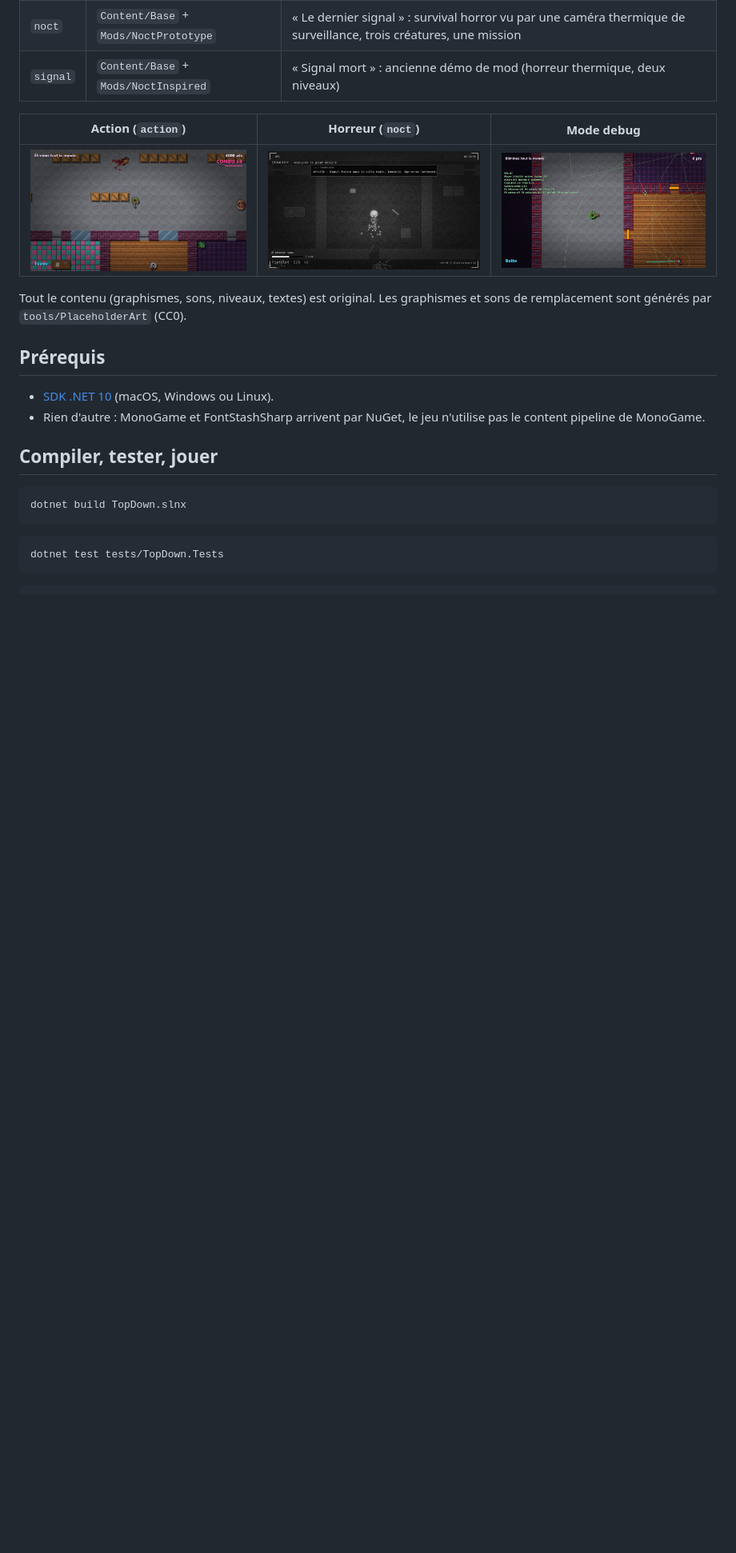
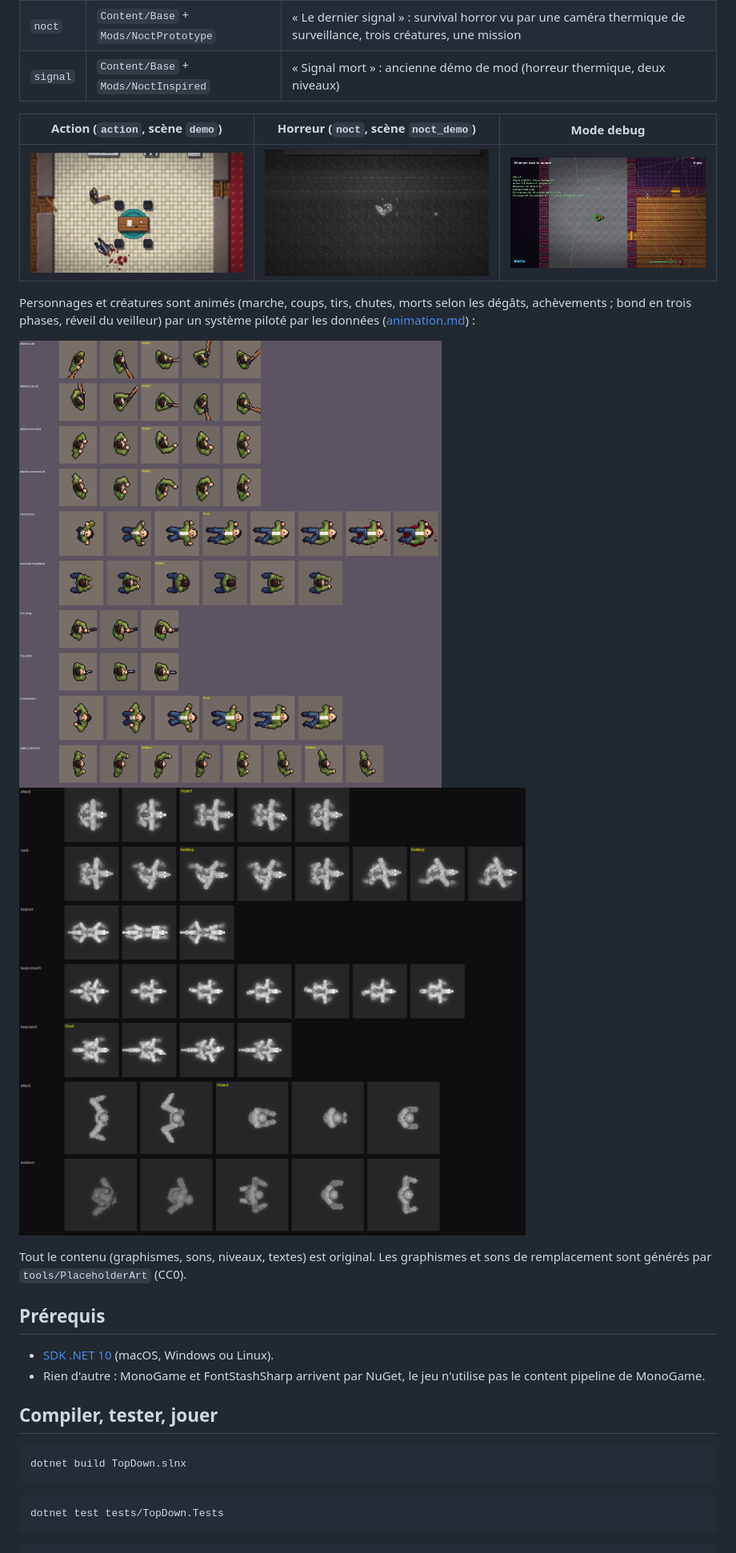
Before and after one commit to mengpo1/pain, a Markdown page: README.md, the part around one of its changes. Shown at 80% size. Drawn GitHub-style; pictures changed too: docs/images/action.jpg, docs/images/noct.jpg, docs/images/sprites_action.png (added); blank space fills up the shorter version.

Commit message:
Document the animation system, the art charters and the visual review
Co-Authored-By: Claude Opus 5.5 <noreply@anthropic.com>
Claude-Session: https://claude.ai/code/session_016sK3ybu1r5VHAoh8dF5ZZn

```diff
--- a/README.md
+++ b/README.md
@@ -13,9 +13,16 @@ avec `--profile` :
 | `noct` | `Content/Base` + `Mods/NoctPrototype` | « Le dernier signal » : survival horror vu par une caméra thermique de surveillance, trois créatures, une mission |
 | `signal` | `Content/Base` + `Mods/NoctInspired` | « Signal mort » : ancienne démo de mod (horreur thermique, deux niveaux) |
 
-| Action (`action`) | Horreur (`noct`) | Mode debug |
+| Action (`action`, scène `demo`) | Horreur (`noct`, scène `noct_demo`) | Mode debug |
 |---|---|---|
-| ![Combat dans l'entrepôt](docs/images/action.jpg) | ![Installation vue par la caméra thermique](docs/images/noct.jpg) | ![Hitboxes, collisions et IA](docs/images/debug.jpg) |
+| ![Combat dans la cuisine de l'immeuble de démonstration](docs/images/action.jpg) | ![Le survivant et un veilleur réveillé, vus par la caméra thermique](docs/images/noct.jpg) | ![Hitboxes, collisions et IA](docs/images/debug.jpg) |
+
+Personnages et créatures sont animés (marche, coups, tirs, chutes, morts selon les dégâts, achèvements ;
+bond en trois phases, réveil du veilleur) par un système piloté par les données
+([animation.md](docs/animation.md)) :
+
+![Quelques animations du joueur](docs/images/sprites_action.png)
+![Animations des créatures en thermique](docs/images/sprites_noct.png)
 
 Tout le contenu (graphismes, sons, niveaux, textes) est original. Les graphismes et sons de
 remplacement sont générés par `tools/PlaceholderArt` (CC0).
```
Also changed, not shown: other parts of README.md (+20 -1 lines), docs/animation.md (added, +107 -0 lines), docs/art/action.md (added, +64 -0 lines), docs/art/thermal.md (added, +55 -0 lines), docs/art/visual-review.md (added, +72 -0 lines), docs/content.md (+17 -4 lines), docs/levels.md (+9 -0 lines), docs/images/action_pool.jpg (added).
